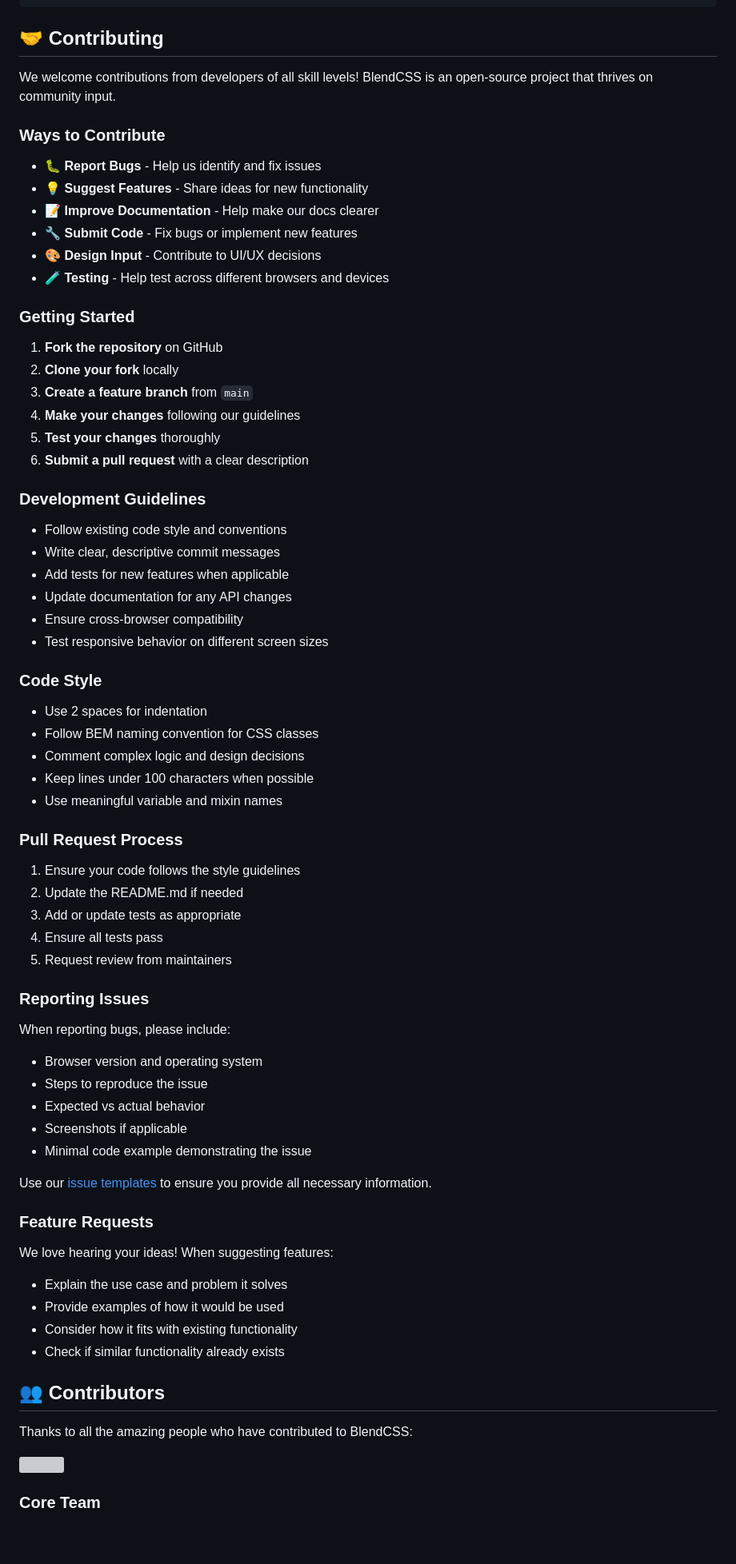
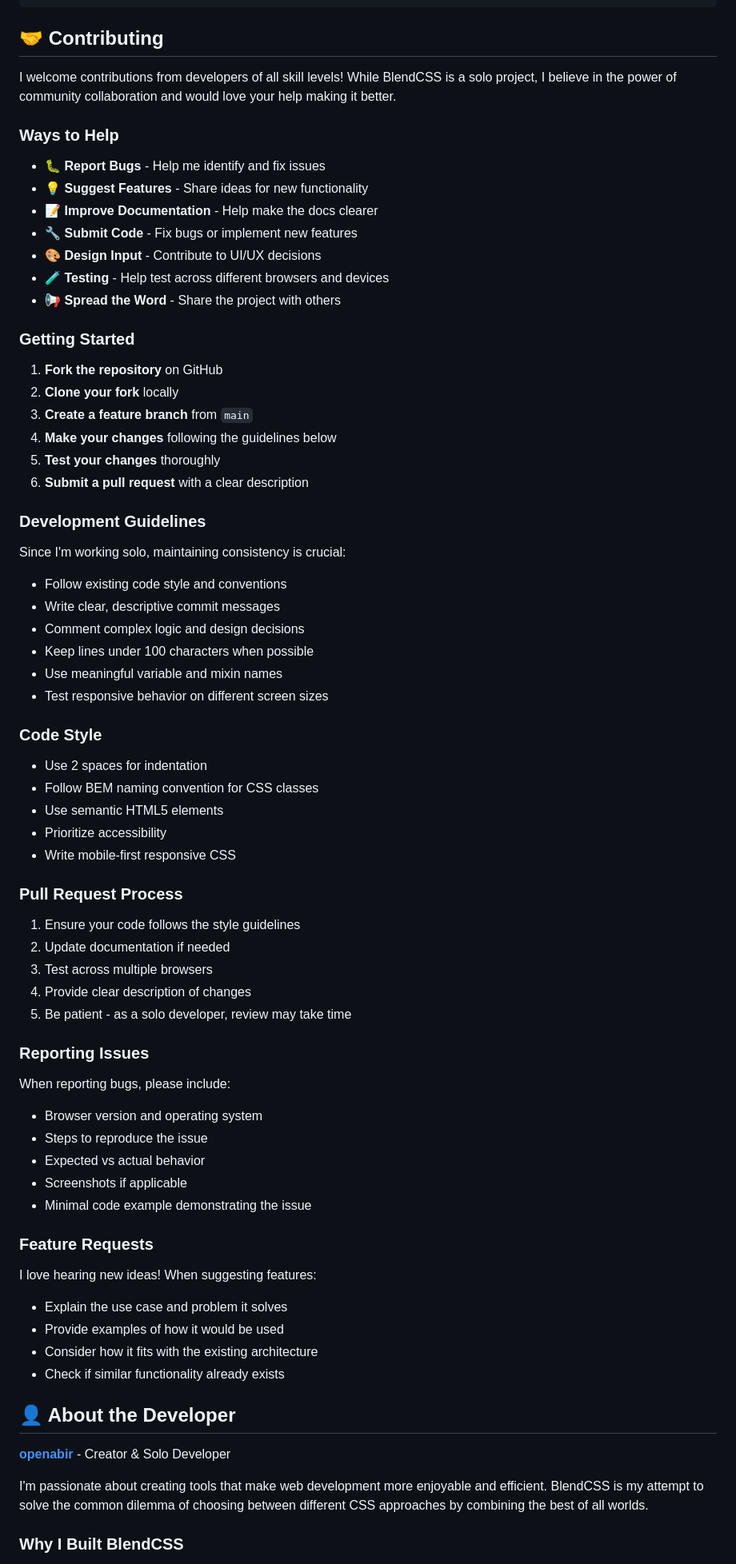
Before and after one commit to openabir/blend-css, a Markdown page: README.md, the part around the change printed below. Shown: that part at 80% size. Drawn GitHub-style; blank space fills up the shorter version; grey boxes are pictures that could not be loaded.

Commit message:
Update README.md to reflect solo development and enhance contribution guidelines

```diff
--- a/README.md
+++ b/README.md
@@ -171,50 +171,53 @@ npm run watch
 
 ## 🤝 Contributing
 
-We welcome contributions from developers of all skill levels! BlendCSS is an open-source project that thrives on community input.
+I welcome contributions from developers of all skill levels! While BlendCSS is a solo project, I believe in the power of community collaboration and would love your help making it better.
 
-### Ways to Contribute
+### Ways to Help
 
-- 🐛 **Report Bugs** - Help us identify and fix issues
+- 🐛 **Report Bugs** - Help me identify and fix issues
 - 💡 **Suggest Features** - Share ideas for new functionality
-- 📝 **Improve Documentation** - Help make our docs clearer
+- 📝 **Improve Documentation** - Help make the docs clearer
 - 🔧 **Submit Code** - Fix bugs or implement new features
 - 🎨 **Design Input** - Contribute to UI/UX decisions
 - 🧪 **Testing** - Help test across different browsers and devices
+- 📢 **Spread the Word** - Share the project with others
 
 ### Getting Started
 
 1. **Fork the repository** on GitHub
 2. **Clone your fork** locally
 3. **Create a feature branch** from `main`
-4. **Make your changes** following our guidelines
+4. **Make your changes** following the guidelines below
 5. **Test your changes** thoroughly
 6. **Submit a pull request** with a clear description
 
 ### Development Guidelines
 
+Since I'm working solo, maintaining consistency is crucial:
+
 - Follow existing code style and conventions
 - Write clear, descriptive commit messages
-- Add tests for new features when applicable
-- Update documentation for any API changes
-- Ensure cross-browser compatibility
+- Comment complex logic and design decisions
+- Keep lines under 100 characters when possible
+- Use meaningful variable and mixin names
 - Test responsive behavior on different screen sizes
 
 ### Code Style
 
 - Use 2 spaces for indentation
 - Follow BEM naming convention for CSS classes
-- Comment complex logic and design decisions
-- Keep lines under 100 characters when possible
-- Use meaningful variable and mixin names
+- Use semantic HTML5 elements
+- Prioritize accessibility
+- Write mobile-first responsive CSS
 
 ### Pull Request Process
 
 1. Ensure your code follows the style guidelines
-2. Update the README.md if needed
-3. Add or update tests as appropriate
-4. Ensure all tests pass
-5. Request review from maintainers
+2. Update documentation if needed
+3. Test across multiple browsers
+4. Provide clear description of changes
+5. Be patient - as a solo developer, review may take time
 
 ### Reporting Issues
 
@@ -226,25 +229,20 @@ When reporting bugs, please include:
 - Screenshots if applicable
 - Minimal code example demonstrating the issue
 
-Use our [issue templates](https://github.com/openabir/blend-css/issues/new/choose) to ensure you provide all necessary information.
-
 ### Feature Requests
 
-We love hearing your ideas! When suggesting features:
+I love hearing new ideas! When suggesting features:
 
 - Explain the use case and problem it solves
 - Provide examples of how it would be used
-- Consider how it fits with existing functionality
+- Consider how it fits with the existing architecture
 - Check if similar functionality already exists
 
-## 👥 Contributors
+## 👤 About the Developer
 
-Thanks to all the amazing people who have contributed to BlendCSS:
+**[openabir](https://github.com/openabir)** - Creator & Solo Developer
 
-<!-- Contributors will be automatically updated -->
-<a href="https://github.com/openabir/blend-css/graphs/contributors">
-  <img src="https://contrib.rocks/image?repo=openabir/blend-css" />
-</a>
+I'm passionate about creating tools that make web development more enjoyable and efficient. BlendCSS is my attempt to solve the common dilemma of choosing between different CSS approaches by combining the best of all worlds.
 
-### Core Team
+### Why I Built BlendCSS
 
```
Also changed, not shown: other parts of README.md (+24 -12 lines).
